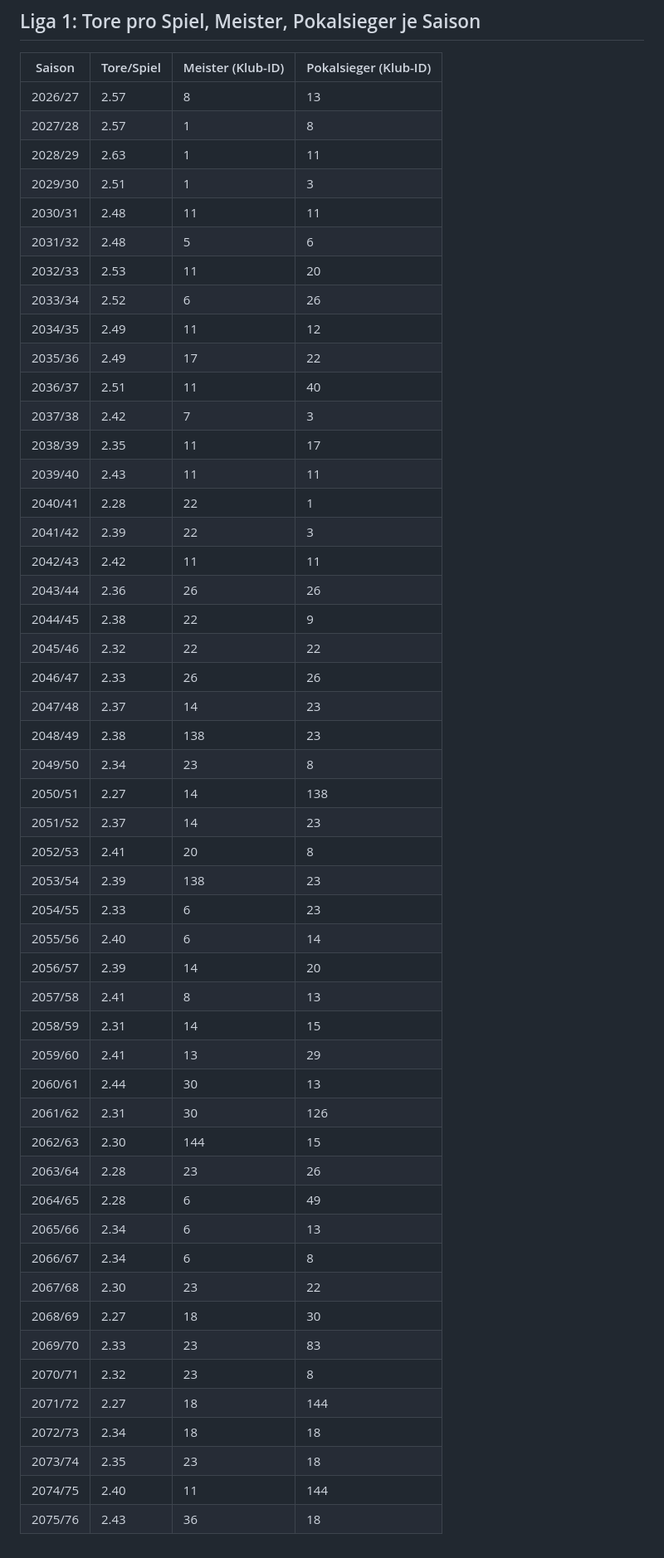
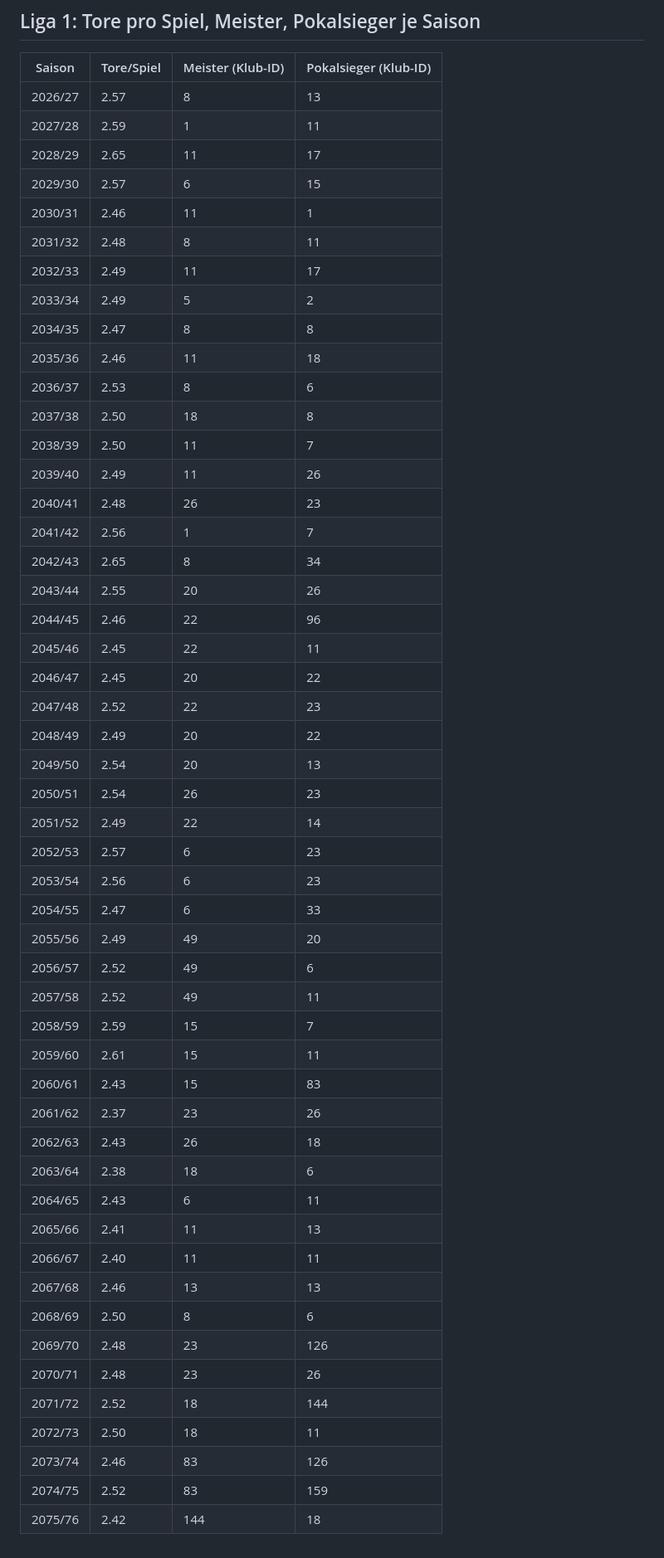
Before and after one commit to Michael17108419/bolzplatz-ag, a Markdown page: data/langzeit_report.md, the part around one of its changes. Shown at 83% size. Rendered like a GitHub page.

Commit message:
Langzeitlauf-Bericht

```diff
--- a/data/langzeit_report.md
+++ b/data/langzeit_report.md
@@ -87,52 +87,52 @@ Klubs aus Liga 3 oder 4 im Bolzplatzpokal pro Saison: Viertelfinale 0.44, Halbfi
 | Saison | Tore/Spiel | Meister (Klub-ID) | Pokalsieger (Klub-ID) |
 | --- | --- | --- | --- |
 | 2026/27 | 2.57 | 8 | 13 |
-| 2027/28 | 2.57 | 1 | 8 |
-| 2028/29 | 2.63 | 1 | 11 |
-| 2029/30 | 2.51 | 1 | 3 |
-| 2030/31 | 2.48 | 11 | 11 |
-| 2031/32 | 2.48 | 5 | 6 |
-| 2032/33 | 2.53 | 11 | 20 |
-| 2033/34 | 2.52 | 6 | 26 |
-| 2034/35 | 2.49 | 11 | 12 |
-| 2035/36 | 2.49 | 17 | 22 |
-| 2036/37 | 2.51 | 11 | 40 |
-| 2037/38 | 2.42 | 7 | 3 |
-| 2038/39 | 2.35 | 11 | 17 |
-| 2039/40 | 2.43 | 11 | 11 |
-| 2040/41 | 2.28 | 22 | 1 |
-| 2041/42 | 2.39 | 22 | 3 |
-| 2042/43 | 2.42 | 11 | 11 |
-| 2043/44 | 2.36 | 26 | 26 |
-| 2044/45 | 2.38 | 22 | 9 |
-| 2045/46 | 2.32 | 22 | 22 |
-| 2046/47 | 2.33 | 26 | 26 |
-| 2047/48 | 2.37 | 14 | 23 |
-| 2048/49 | 2.38 | 138 | 23 |
-| 2049/50 | 2.34 | 23 | 8 |
-| 2050/51 | 2.27 | 14 | 138 |
-| 2051/52 | 2.37 | 14 | 23 |
-| 2052/53 | 2.41 | 20 | 8 |
-| 2053/54 | 2.39 | 138 | 23 |
-| 2054/55 | 2.33 | 6 | 23 |
-| 2055/56 | 2.40 | 6 | 14 |
-| 2056/57 | 2.39 | 14 | 20 |
-| 2057/58 | 2.41 | 8 | 13 |
-| 2058/59 | 2.31 | 14 | 15 |
-| 2059/60 | 2.41 | 13 | 29 |
-| 2060/61 | 2.44 | 30 | 13 |
-| 2061/62 | 2.31 | 30 | 126 |
-| 2062/63 | 2.30 | 144 | 15 |
-| 2063/64 | 2.28 | 23 | 26 |
-| 2064/65 | 2.28 | 6 | 49 |
-| 2065/66 | 2.34 | 6 | 13 |
-| 2066/67 | 2.34 | 6 | 8 |
-| 2067/68 | 2.30 | 23 | 22 |
-| 2068/69 | 2.27 | 18 | 30 |
-| 2069/70 | 2.33 | 23 | 83 |
-| 2070/71 | 2.32 | 23 | 8 |
-| 2071/72 | 2.27 | 18 | 144 |
-| 2072/73 | 2.34 | 18 | 18 |
-| 2073/74 | 2.35 | 23 | 18 |
-| 2074/75 | 2.40 | 11 | 144 |
-| 2075/76 | 2.43 | 36 | 18 |
+| 2027/28 | 2.59 | 1 | 11 |
+| 2028/29 | 2.65 | 11 | 17 |
+| 2029/30 | 2.57 | 6 | 15 |
+| 2030/31 | 2.46 | 11 | 1 |
+| 2031/32 | 2.48 | 8 | 11 |
+| 2032/33 | 2.49 | 11 | 17 |
+| 2033/34 | 2.49 | 5 | 2 |
+| 2034/35 | 2.47 | 8 | 8 |
+| 2035/36 | 2.46 | 11 | 18 |
+| 2036/37 | 2.53 | 8 | 6 |
+| 2037/38 | 2.50 | 18 | 8 |
+| 2038/39 | 2.50 | 11 | 7 |
+| 2039/40 | 2.49 | 11 | 26 |
+| 2040/41 | 2.48 | 26 | 23 |
+| 2041/42 | 2.56 | 1 | 7 |
+| 2042/43 | 2.65 | 8 | 34 |
+| 2043/44 | 2.55 | 20 | 26 |
+| 2044/45 | 2.46 | 22 | 96 |
+| 2045/46 | 2.45 | 22 | 11 |
+| 2046/47 | 2.45 | 20 | 22 |
+| 2047/48 | 2.52 | 22 | 23 |
+| 2048/49 | 2.49 | 20 | 22 |
+| 2049/50 | 2.54 | 20 | 13 |
+| 2050/51 | 2.54 | 26 | 23 |
+| 2051/52 | 2.49 | 22 | 14 |
+| 2052/53 | 2.57 | 6 | 23 |
+| 2053/54 | 2.56 | 6 | 23 |
+| 2054/55 | 2.47 | 6 | 33 |
+| 2055/56 | 2.49 | 49 | 20 |
+| 2056/57 | 2.52 | 49 | 6 |
+| 2057/58 | 2.52 | 49 | 11 |
+| 2058/59 | 2.59 | 15 | 7 |
+| 2059/60 | 2.61 | 15 | 11 |
+| 2060/61 | 2.43 | 15 | 83 |
+| 2061/62 | 2.37 | 23 | 26 |
+| 2062/63 | 2.43 | 26 | 18 |
+| 2063/64 | 2.38 | 18 | 6 |
+| 2064/65 | 2.43 | 6 | 11 |
+| 2065/66 | 2.41 | 11 | 13 |
+| 2066/67 | 2.40 | 11 | 11 |
+| 2067/68 | 2.46 | 13 | 13 |
+| 2068/69 | 2.50 | 8 | 6 |
+| 2069/70 | 2.48 | 23 | 126 |
+| 2070/71 | 2.48 | 23 | 26 |
+| 2071/72 | 2.52 | 18 | 144 |
+| 2072/73 | 2.50 | 18 | 11 |
+| 2073/74 | 2.46 | 83 | 126 |
+| 2074/75 | 2.52 | 83 | 159 |
+| 2075/76 | 2.42 | 144 | 18 |
```
Also changed, not shown: other parts of data/langzeit_report.md (+45 -45 lines).
